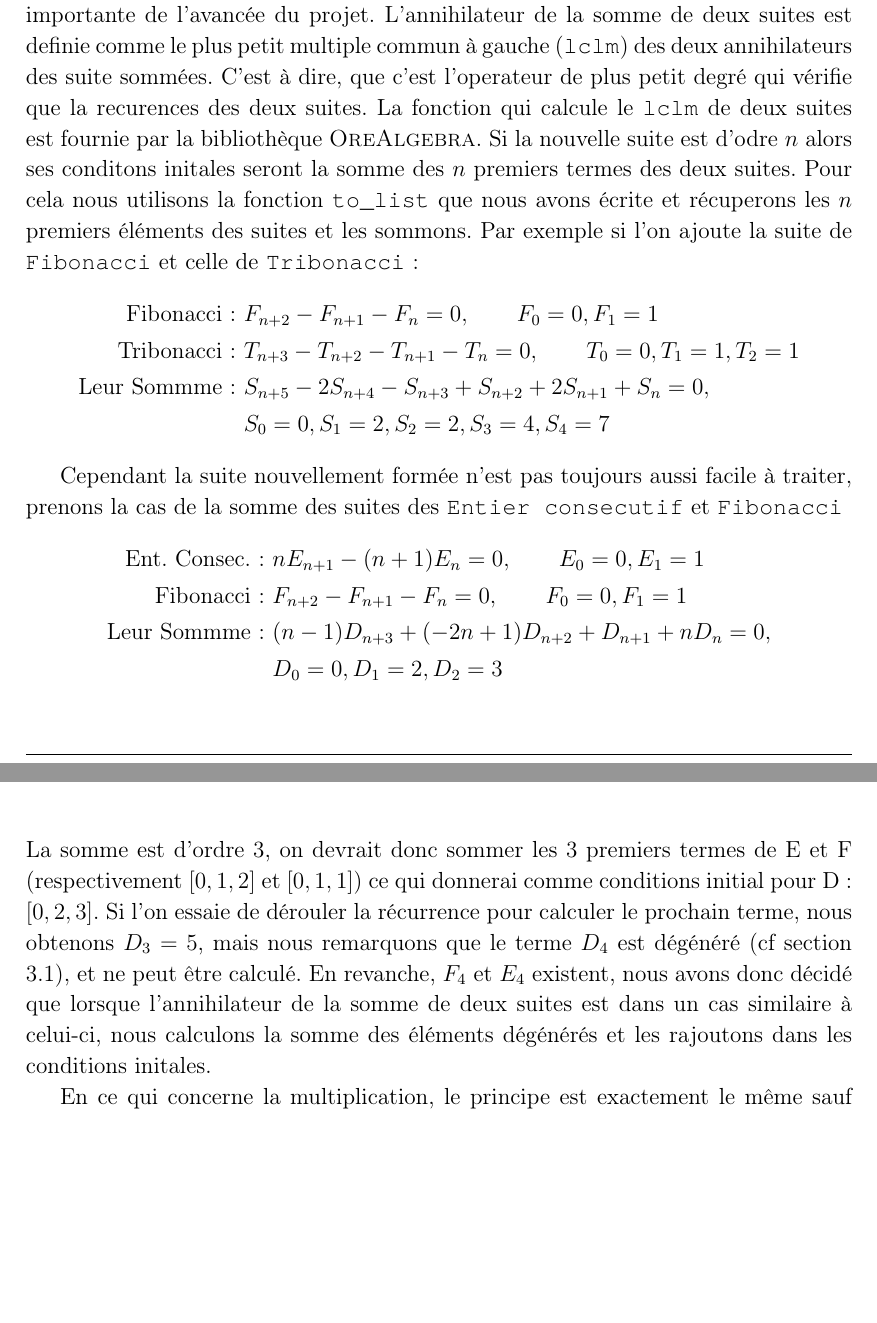
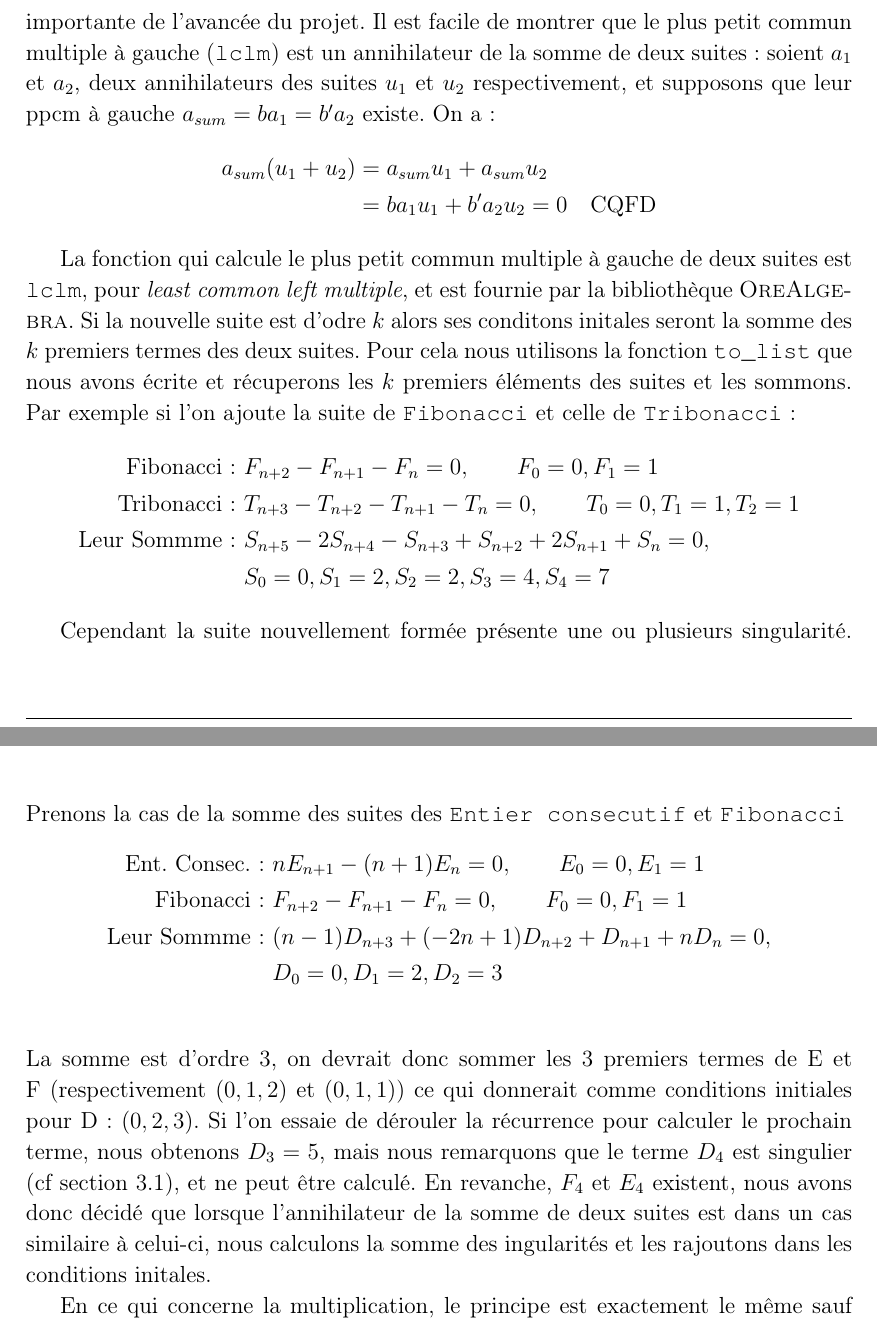
Before and after one commit to Kiskuit/M1Project, a LaTeX problem sheet (rapport/assignment_1.tex): two parts of pages 9 and 10 of 11, joined at a grey line, cut so that both start at the same text, the shorter picture padded with empty space. Compiled offline with pdfLaTeX.

Commit message:
Rapport++

```diff
--- a/rapport/assignment_1.tex
+++ b/rapport/assignment_1.tex
@@ -442,16 +442,22 @@ Sn^2 - Sn - 1
         Nous avons déjà évoqué le fait que les suites P-récursives forment un anneau,
         l'implémentation des fonctions d'addition et de multiplication était donc une étape
         importante de l'avancée du projet.
-        L'annihilateur de la somme de deux suites est definie comme le plus petit
-        multiple commun à gauche (\texttt{lclm}) des deux annihilateurs des suite sommées.
-        C'est à dire, que c'est l'operateur de plus petit degré qui vérifie que la recurences des
-        deux suites.
-        La fonction qui calcule le \texttt{lclm} de deux suites est fournie par la bibliothèque
-        \textsc{OreAlgebra}.
-        Si la nouvelle suite est d'odre $n$ alors ses conditons initales seront la somme des
-        $n$ premiers termes des deux suites. Pour cela nous utilisons la fonction \texttt{to\_list}
-        que nous avons écrite
-        et récuperons les $n$ premiers éléments des suites et les sommons.
+        Il est facile de montrer que le plus petit commun multiple à gauche (\texttt{lclm})
+        est un annihilateur de la somme de deux suites :
+        soient $a_1$ et $a_2$, deux annihilateurs des suites $u_1$ et $u_2$ respectivement,
+        et supposons que leur ppcm à gauche $a_{sum} = ba_1 = b'a_2$ existe. On a :
+        \begin{align*}
+            a_{sum}(u_1+u_2) &= a_{sum}u_1 + a_{sum}u_2\\
+            &= ba_1u_1 + b'a_2u_2 = 0\quad \text{CQFD}
+        \end{align*}
+
+        La fonction qui calcule le plus petit commun multiple à gauche de deux suites
+        est \texttt{lclm}, pour \textit{least common left multiple}, et est fournie par la
+        bibliothèque \textsc{OreAlgebra}.
+        Si la nouvelle suite est d'odre $k$ alors ses conditons initales seront la somme des
+        $k$ premiers termes des deux suites. Pour cela nous utilisons la fonction
+        \texttt{to\_list} que nous avons écrite
+        et récuperons les $k$ premiers éléments des suites et les sommons.
         Par exemple si l'on ajoute la suite de \texttt{Fibonacci} et celle de \texttt{Tribonacci} :
         \begin{align*}
             \textnormal{Fibonacci : } &F_{n+2} - F_{n+1} - F_n = 0,\qquad F_0=0, F_1=1\\
@@ -460,7 +466,8 @@ Sn^2 - Sn - 1
             &S_0 = 0, S_1 = 2, S_2 = 2, S_3 = 4, S_4 = 7
         \end{align*}
 
-        \par Cependant la suite nouvellement formée n'est pas toujours aussi facile à traiter, prenons la cas
+        \par Cependant la suite nouvellement formée présente une ou plusieurs singularité.
+        Prenons la cas
         de la somme des suites des  \texttt{Entier consecutif} et \texttt{Fibonacci}
         \begin{align*}
             \textnormal{Ent. Consec. : } &nE_{n+1} - (n+1)E_n = 0,\qquad E_0 = 0, E_1 = 1\\
@@ -469,13 +476,13 @@ Sn^2 - Sn - 1
             &D_0 = 0, D_1 = 2, D_2 = 3\\
         \end{align*}
         La somme est d'ordre 3, on devrait donc sommer les 3 premiers termes de E et F (respectivement
-        $[0,1,2]$ et $[0,1,1]$) ce qui donnerai comme conditions initial pour D : $[0,2,3]$.
+        $(0,1,2)$ et $(0,1,1)$) ce qui donnerait comme conditions initiales pour D : $(0,2,3)$.
         Si
         l'on essaie de dérouler la récurrence pour calculer le prochain terme, nous obtenons $D_3 = 5$,
-        mais nous remarquons que le terme $D_4$ est dégénéré (cf section \ref{sec:cons}), et ne peut
+        mais nous remarquons que le terme $D_4$ est singulier (cf section \ref{sec:cons}), et ne peut
         être calculé. En revanche, $F_4$ et $E_4$ existent, nous avons donc décidé que lorsque l'annihilateur
         de la somme de deux suites est dans un cas similaire à celui-ci, nous calculons la somme des
-        éléments dégénérés et les rajoutons dans les conditions initales.
+        ingularités et les rajoutons dans les conditions initales.
         \par En ce qui concerne la multiplication, le principe est exactement le même sauf que la
         multiplication de deux opérateur se calcule grâce à la fonction \texttt{symmetric\_product},
         qui est également fournie par \textsc{OreAlgebra}.
```
Also changed, not shown: rapport/assignment_1.pdf, rapport/assignment_1.tex (8 more changed lines).
